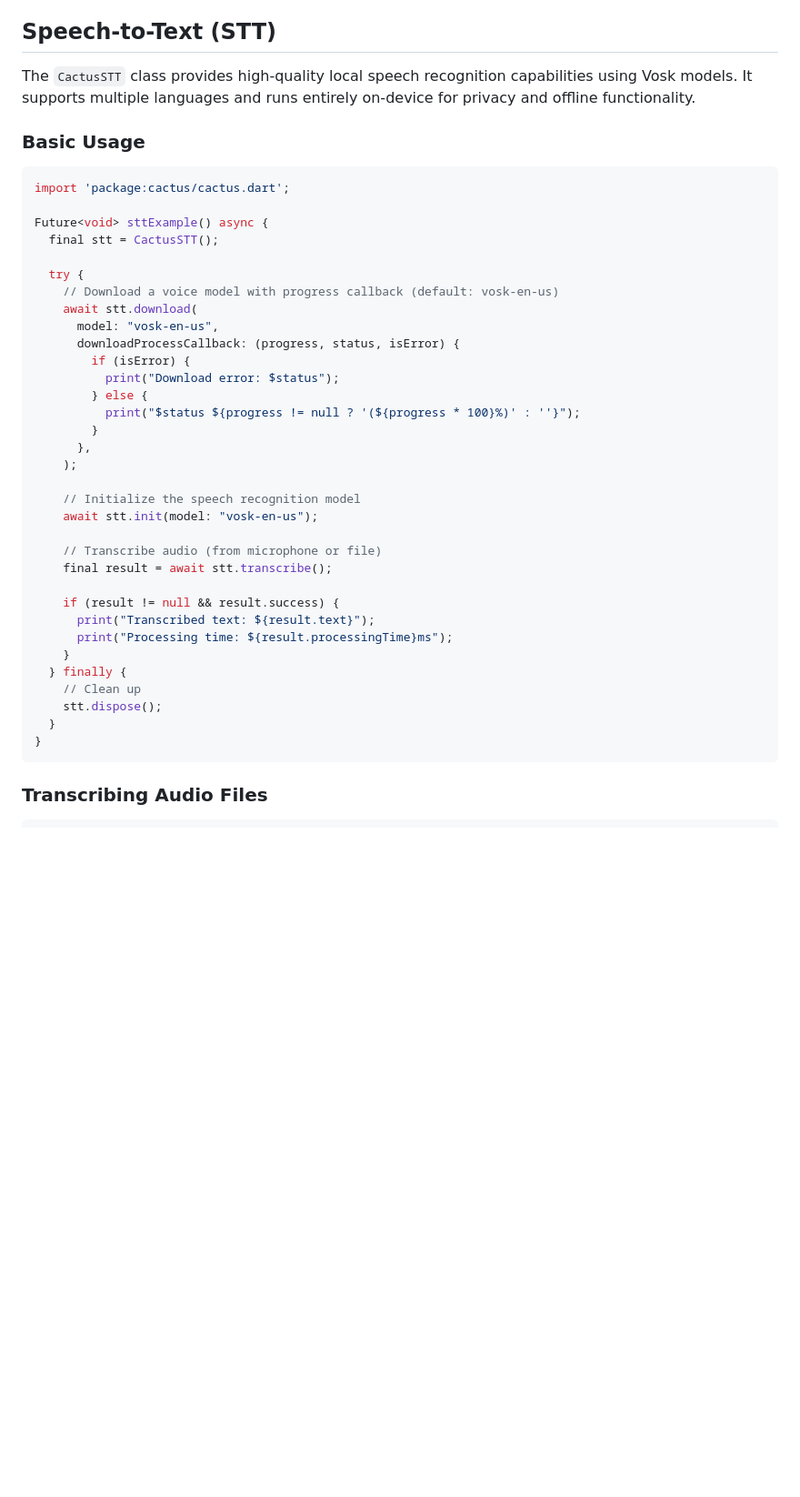
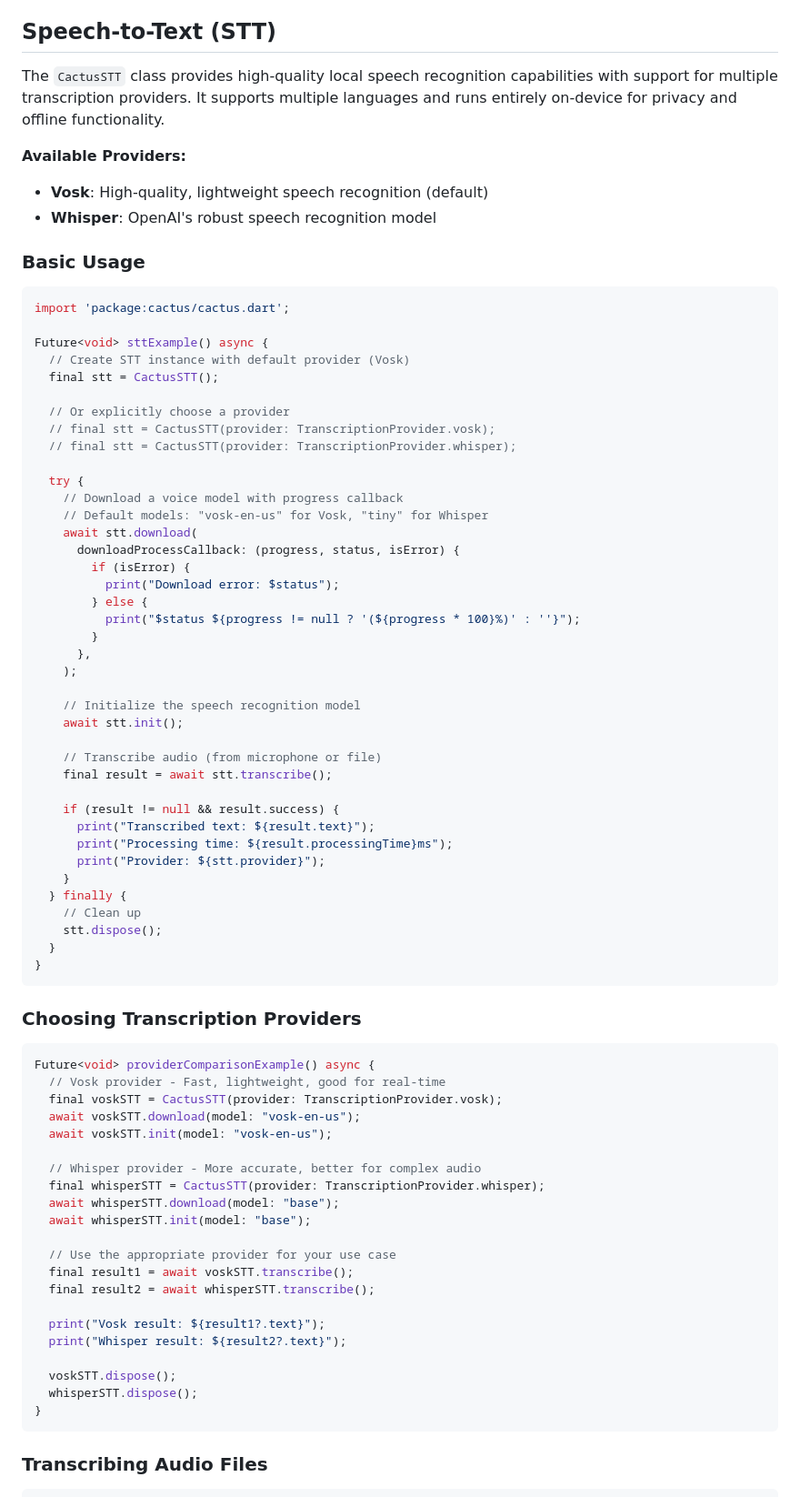
Before and after one commit to cactus-compute/cactus-flutter, a Markdown page: README.md, the part around one of its changes. Shown at 91% size. Rendered like a GitHub page; blank space fills up the shorter version.

Commit message:
Update README for provider based transcription

````diff
--- a/README.md
+++ b/README.md
@@ -274,19 +274,28 @@ Future<void> embeddingExample() async {
 
 ## Speech-to-Text (STT)
 
-The `CactusSTT` class provides high-quality local speech recognition capabilities using Vosk models. It supports multiple languages and runs entirely on-device for privacy and offline functionality.
+The `CactusSTT` class provides high-quality local speech recognition capabilities with support for multiple transcription providers. It supports multiple languages and runs entirely on-device for privacy and offline functionality.
+
+**Available Providers:**
+- **Vosk**: High-quality, lightweight speech recognition (default)
+- **Whisper**: OpenAI's robust speech recognition model
 
 ### Basic Usage
 ```dart
 import 'package:cactus/cactus.dart';
 
 Future<void> sttExample() async {
+  // Create STT instance with default provider (Vosk)
   final stt = CactusSTT();
 
+  // Or explicitly choose a provider
+  // final stt = CactusSTT(provider: TranscriptionProvider.vosk);
+  // final stt = CactusSTT(provider: TranscriptionProvider.whisper);
+
   try {
-    // Download a voice model with progress callback (default: vosk-en-us)
+    // Download a voice model with progress callback
+    // Default models: "vosk-en-us" for Vosk, "tiny" for Whisper
     await stt.download(
-      model: "vosk-en-us",
       downloadProcessCallback: (progress, status, isError) {
         if (isError) {
           print("Download error: $status");
@@ -297,7 +306,7 @@ Future<void> sttExample() async {
     );
 
     // Initialize the speech recognition model
-    await stt.init(model: "vosk-en-us");
+    await stt.init();
 
     // Transcribe audio (from microphone or file)
     final result = await stt.transcribe();
@@ -305,11 +314,37 @@ Future<void> sttExample() async {
     if (result != null && result.success) {
       print("Transcribed text: ${result.text}");
       print("Processing time: ${result.processingTime}ms");
+      print("Provider: ${stt.provider}");
     }
   } finally {
     // Clean up
     stt.dispose();
   }
+}
+```
+
+### Choosing Transcription Providers
+```dart
+Future<void> providerComparisonExample() async {
+  // Vosk provider - Fast, lightweight, good for real-time
+  final voskSTT = CactusSTT(provider: TranscriptionProvider.vosk);
+  await voskSTT.download(model: "vosk-en-us");
+  await voskSTT.init(model: "vosk-en-us");
+
+  // Whisper provider - More accurate, better for complex audio
+  final whisperSTT = CactusSTT(provider: TranscriptionProvider.whisper);
+  await whisperSTT.download(model: "base");
+  await whisperSTT.init(model: "base");
+
+  // Use the appropriate provider for your use case
+  final result1 = await voskSTT.transcribe();
+  final result2 = await whisperSTT.transcribe();
+
+  print("Vosk result: ${result1?.text}");
+  print("Whisper result: ${result2?.text}");
+
+  voskSTT.dispose();
+  whisperSTT.dispose();
 }
 ```
 
````
Also changed, not shown: other parts of README.md (+11 -3 lines).
